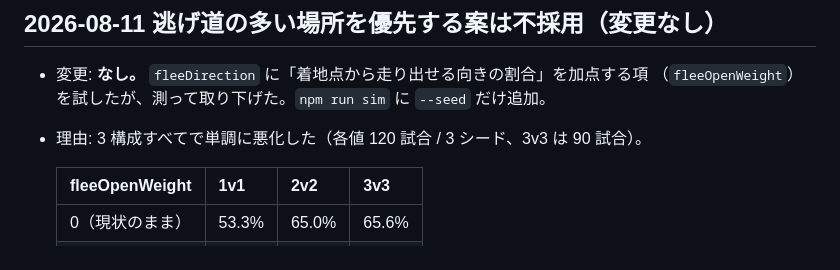
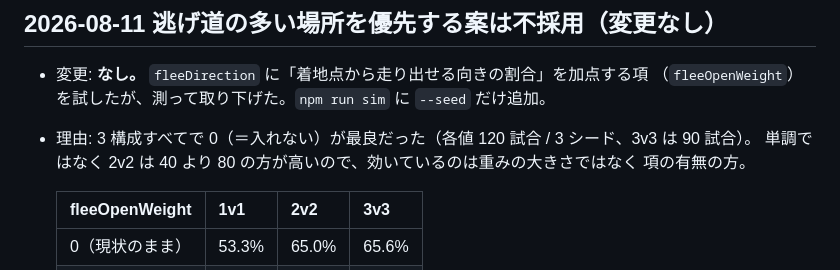
Before and after one commit to murakichi/hide-seek-3d, a Markdown page: docs/balance-log.md, the part around the change. Drawn GitHub-style.

```diff
--- a/docs/balance-log.md
+++ b/docs/balance-log.md
@@ -30,7 +30,9 @@
 
 - 変更: **なし。** `fleeDirection` に「着地点から走り出せる向きの割合」を加点する項
   （`fleeOpenWeight`）を試したが、測って取り下げた。`npm run sim` に `--seed` だけ追加。
-- 理由: 3 構成すべてで単調に悪化した（各値 120 試合 / 3 シード、3v3 は 90 試合）。
+- 理由: 3 構成すべてで 0（＝入れない）が最良だった（各値 120 試合 / 3 シード、3v3 は 90 試合）。
+  単調ではなく 2v2 は 40 より 80 の方が高いので、効いているのは重みの大きさではなく
+  項の有無の方。
 
   | fleeOpenWeight | 1v1 | 2v2 | 3v3 |
   | --- | --- | --- | --- |
```
Also changed, not shown: docs/issues/002-flee-runs-laps-along-wall.md (+3 -1 lines), docs/journal/2026-08-11.md (+1 -1 lines).
